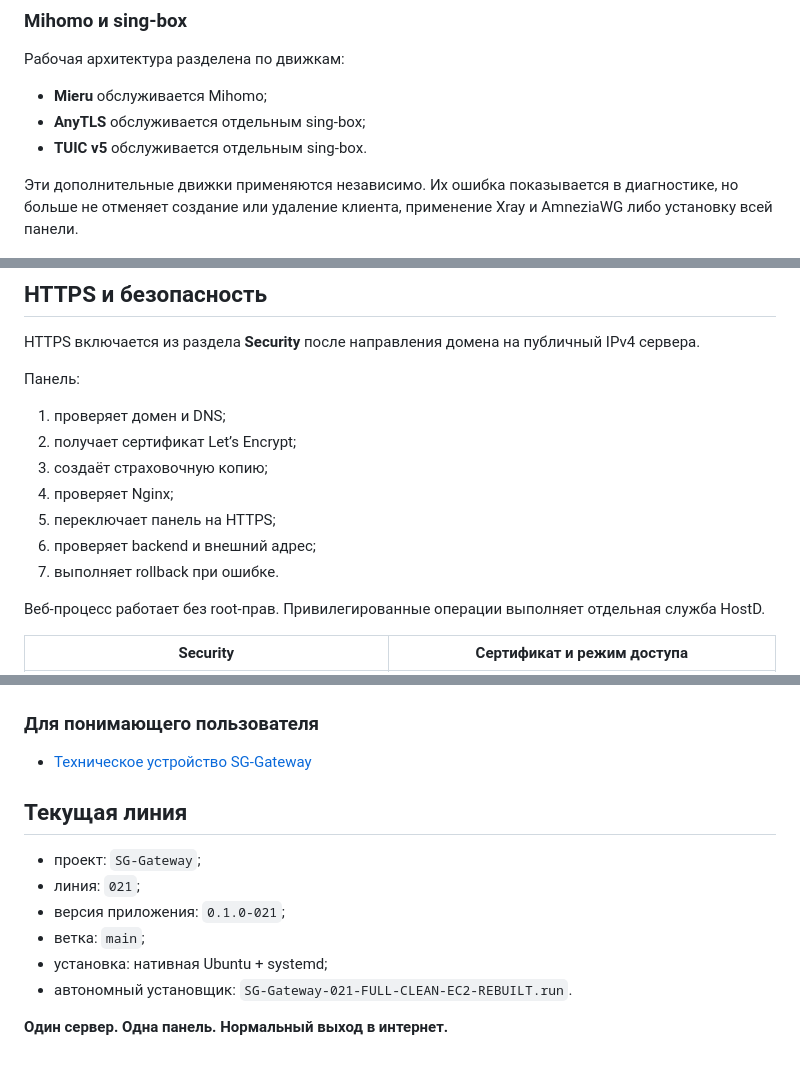
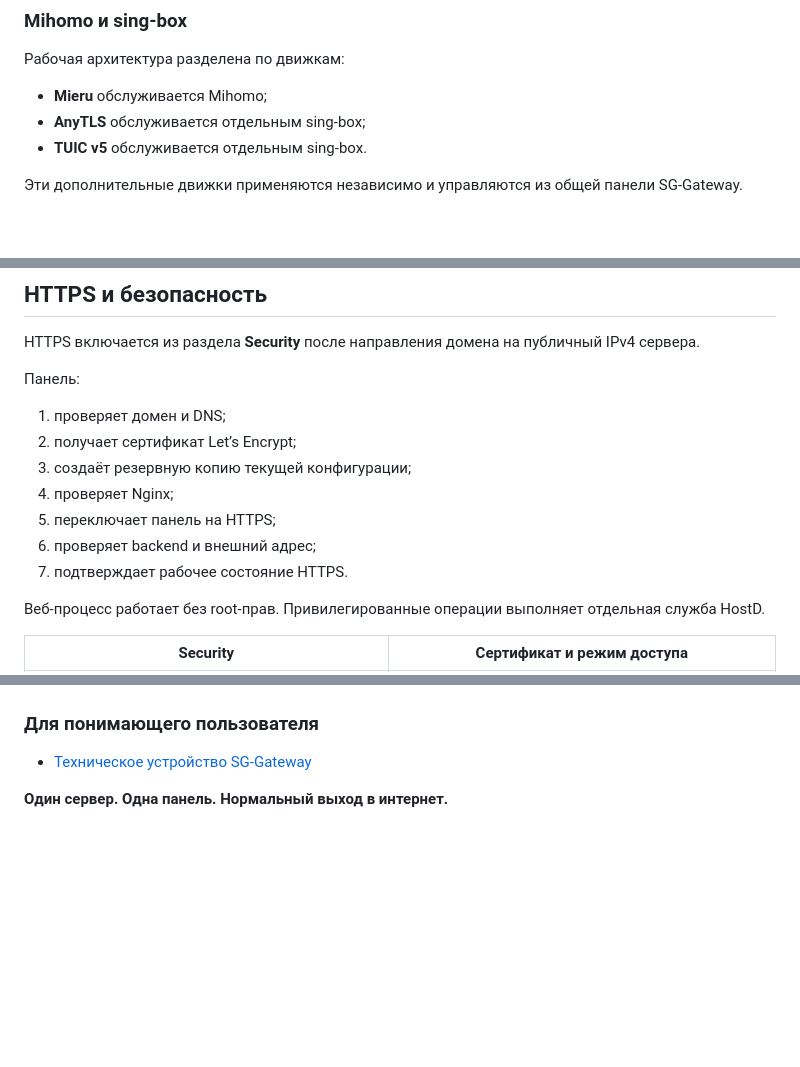
Before and after one commit to s-gor/sg-gateway, a Markdown page: README.md, 3 parts joined by grey strips. GitHub-like rendering; blank space fills up the shorter version.

Commit message:
docs: clean public README

```diff
--- a/README.md
+++ b/README.md
@@ -94,9 +94,7 @@ SG-Gateway поддерживает современные профили Xray:
 - **AnyTLS** обслуживается отдельным sing-box;
 - **TUIC v5** обслуживается отдельным sing-box.
 
-Эти дополнительные движки применяются независимо. Их ошибка показывается в
-диагностике, но больше не отменяет создание или удаление клиента, применение
-Xray и AmneziaWG либо установку всей панели.
+Эти дополнительные движки применяются независимо и управляются из общей панели SG-Gateway.
 
 ![Mieru, AnyTLS и TUIC v5](docs/screenshots/extra-protocols.png)
 
@@ -167,11 +165,11 @@ HTTPS включается из раздела **Security** после напр
 
 1. проверяет домен и DNS;
 2. получает сертификат Let’s Encrypt;
-3. создаёт страховочную копию;
+3. создаёт резервную копию текущей конфигурации;
 4. проверяет Nginx;
 5. переключает панель на HTTPS;
 6. проверяет backend и внешний адрес;
-7. выполняет rollback при ошибке.
+7. подтверждает рабочее состояние HTTPS.
 
 Веб-процесс работает без root-прав. Привилегированные операции выполняет отдельная служба HostD.
 
@@ -291,13 +288,4 @@ DELETE SG-GATEWAY
 
 - [Техническое устройство SG-Gateway](docs/TECHNICAL.md)
 
-## Текущая линия
-
-- проект: `SG-Gateway`;
-- линия: `021`;
-- версия приложения: `0.1.0-021`;
-- ветка: `main`;
-- установка: нативная Ubuntu + systemd;
-- автономный установщик: `SG-Gateway-021-FULL-CLEAN-EC2-REBUILT.run`.
-
 **Один сервер. Одна панель. Нормальный выход в интернет.**
```
Also changed, not shown: other parts of README.md (+2 -3 lines).
